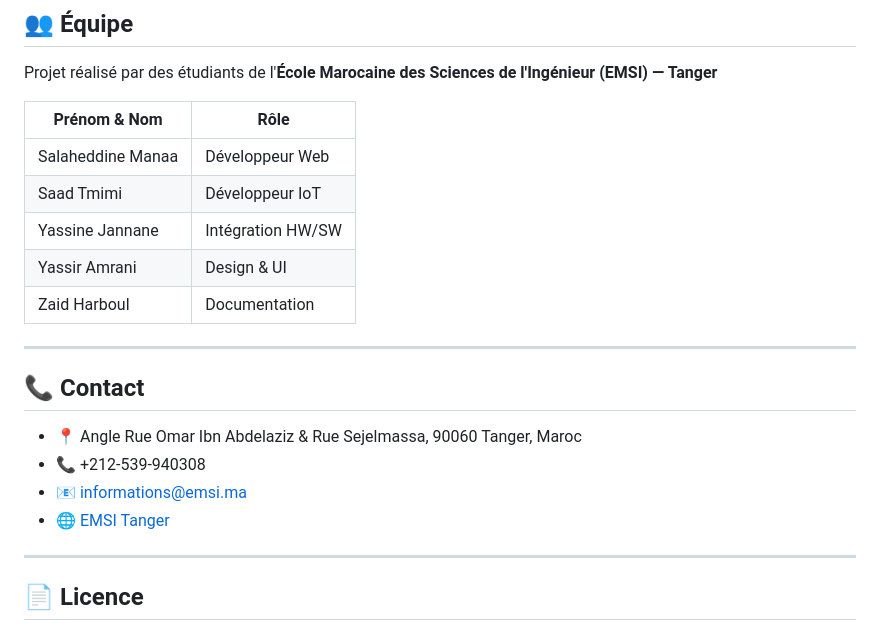
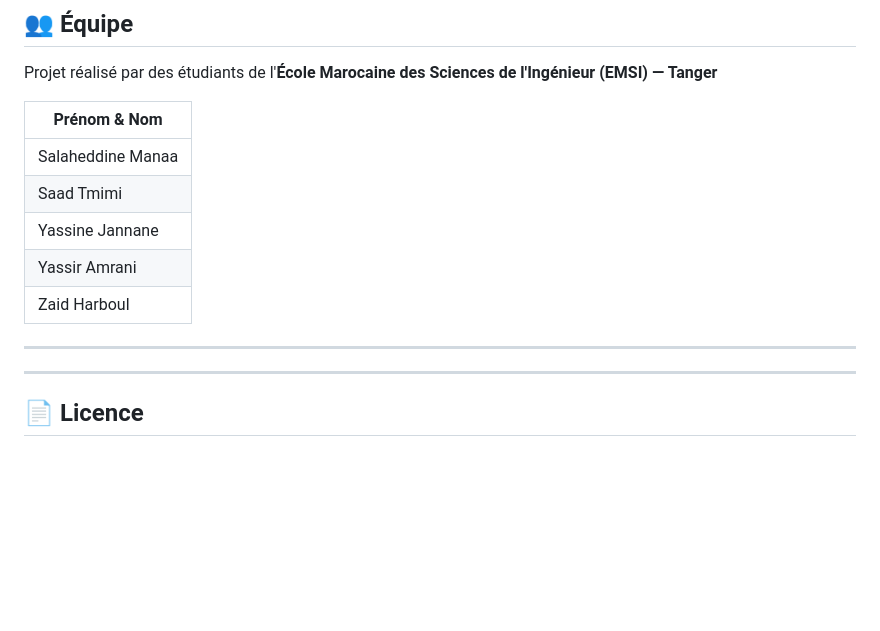
Before and after one commit to salahmanaa/petyplant, a Markdown page: README.md, the part around the change. Rendered like a GitHub page; blank space fills up the shorter version.

```diff
--- a/README.md
+++ b/README.md
@@ -129,22 +129,17 @@ npx serve .
 
 Projet réalisé par des étudiants de l'**École Marocaine des Sciences de l'Ingénieur (EMSI) — Tanger**
 
-| Prénom & Nom         | Rôle               |
-|----------------------|--------------------|
-| Salaheddine Manaa    | Développeur Web    |
-| Saad Tmimi           | Développeur IoT    |
-| Yassine Jannane      | Intégration HW/SW  |
-| Yassir Amrani        | Design & UI        |
-| Zaid Harboul         | Documentation      |
+| Prénom & Nom         |
+|----------------------|
+| Salaheddine Manaa    |
+| Saad Tmimi           |
+| Yassine Jannane      |
+| Yassir Amrani        |
+| Zaid Harboul         |
 
 ---
 
-## 📞 Contact
 
-- 📍 Angle Rue Omar Ibn Abdelaziz & Rue Sejelmassa, 90060 Tanger, Maroc
-- 📞 +212-539-940308
-- 📧 informations@emsi.ma
-- 🌐 [EMSI Tanger](https://www.emsi.ma/)
 
 ---
 
```
